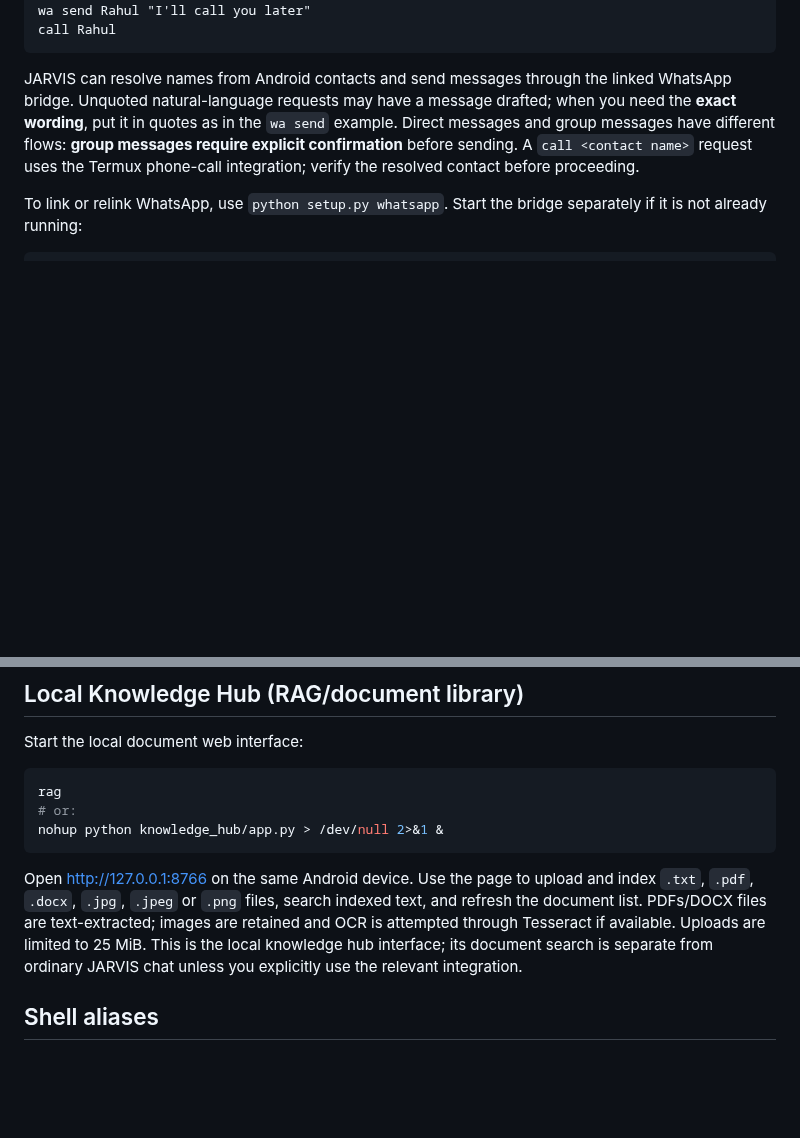
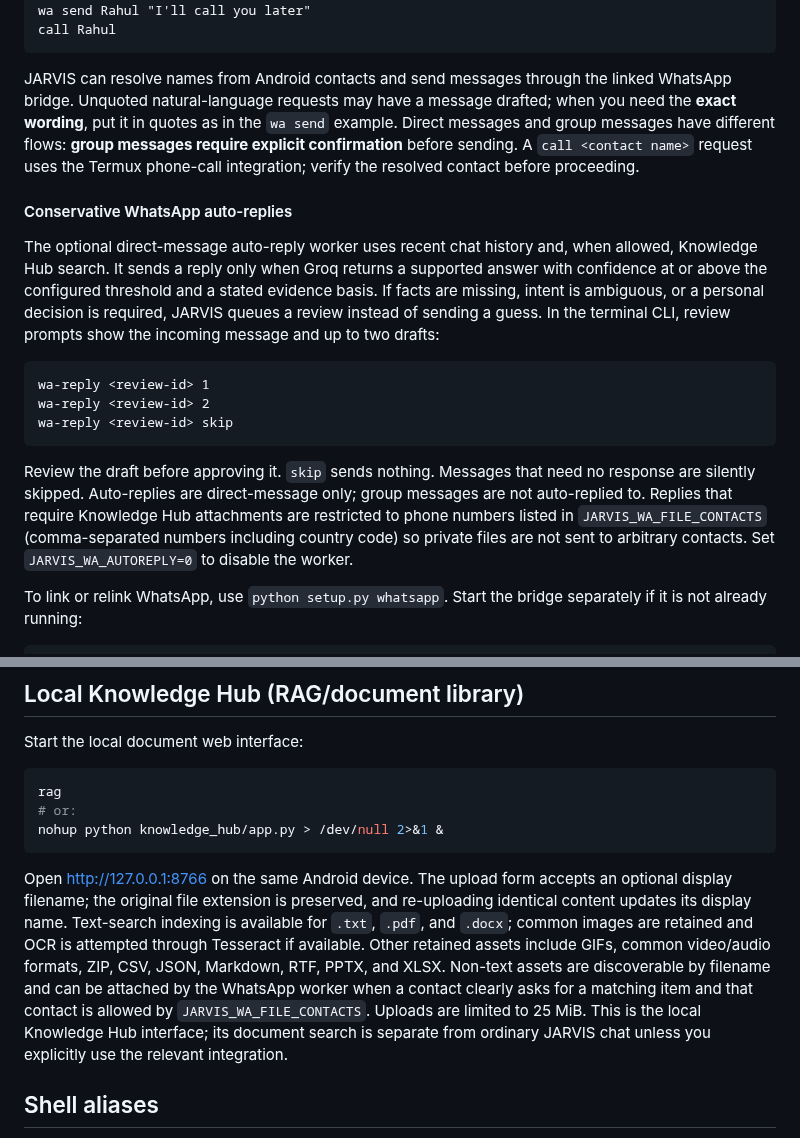
Before and after one commit to suyogpawate-lab/jarvis, a Markdown page: README.md, 2 parts joined by grey strips. Drawn GitHub-style; blank space fills up the shorter version.

Commit message:
docs: explain cautious WhatsApp replies and Knowledge Hub media

````diff
--- a/README.md
+++ b/README.md
@@ -124,6 +124,18 @@ call Rahul
 
 JARVIS can resolve names from Android contacts and send messages through the linked WhatsApp bridge. Unquoted natural-language requests may have a message drafted; when you need the **exact wording**, put it in quotes as in the `wa send` example. Direct messages and group messages have different flows: **group messages require explicit confirmation** before sending. A `call <contact name>` request uses the Termux phone-call integration; verify the resolved contact before proceeding.
 
+#### Conservative WhatsApp auto-replies
+
+The optional direct-message auto-reply worker uses recent chat history and, when allowed, Knowledge Hub search. It sends a reply only when Groq returns a supported answer with confidence at or above the configured threshold and a stated evidence basis. If facts are missing, intent is ambiguous, or a personal decision is required, JARVIS queues a review instead of sending a guess. In the terminal CLI, review prompts show the incoming message and up to two drafts:
+
+```text
+wa-reply <review-id> 1
+wa-reply <review-id> 2
+wa-reply <review-id> skip
+```
+
+Review the draft before approving it. `skip` sends nothing. Messages that need no response are silently skipped. Auto-replies are direct-message only; group messages are not auto-replied to. Replies that require Knowledge Hub attachments are restricted to phone numbers listed in `JARVIS_WA_FILE_CONTACTS` (comma-separated numbers including country code) so private files are not sent to arbitrary contacts. Set `JARVIS_WA_AUTOREPLY=0` to disable the worker.
+
 To link or relink WhatsApp, use `python setup.py whatsapp`. Start the bridge separately if it is not already running:
 
 ```bash
@@ -218,7 +230,7 @@ rag
 nohup python knowledge_hub/app.py > /dev/null 2>&1 &
 ```
 
-Open [http://127.0.0.1:8766](http://127.0.0.1:8766) on the same Android device. Use the page to upload and index `.txt`, `.pdf`, `.docx`, `.jpg`, `.jpeg` or `.png` files, search indexed text, and refresh the document list. PDFs/DOCX files are text-extracted; images are retained and OCR is attempted through Tesseract if available. Uploads are limited to 25 MiB. This is the local knowledge hub interface; its document search is separate from ordinary JARVIS chat unless you explicitly use the relevant integration.
+Open [http://127.0.0.1:8766](http://127.0.0.1:8766) on the same Android device. The upload form accepts an optional display filename; the original file extension is preserved, and re-uploading identical content updates its display name. Text-search indexing is available for `.txt`, `.pdf`, and `.docx`; common images are retained and OCR is attempted through Tesseract if available. Other retained assets include GIFs, common video/audio formats, ZIP, CSV, JSON, Markdown, RTF, PPTX, and XLSX. Non-text assets are discoverable by filename and can be attached by the WhatsApp worker when a contact clearly asks for a matching item and that contact is allowed by `JARVIS_WA_FILE_CONTACTS`. Uploads are limited to 25 MiB. This is the local Knowledge Hub interface; its document search is separate from ordinary JARVIS chat unless you explicitly use the relevant integration.
 
 ## Shell aliases
 
````
